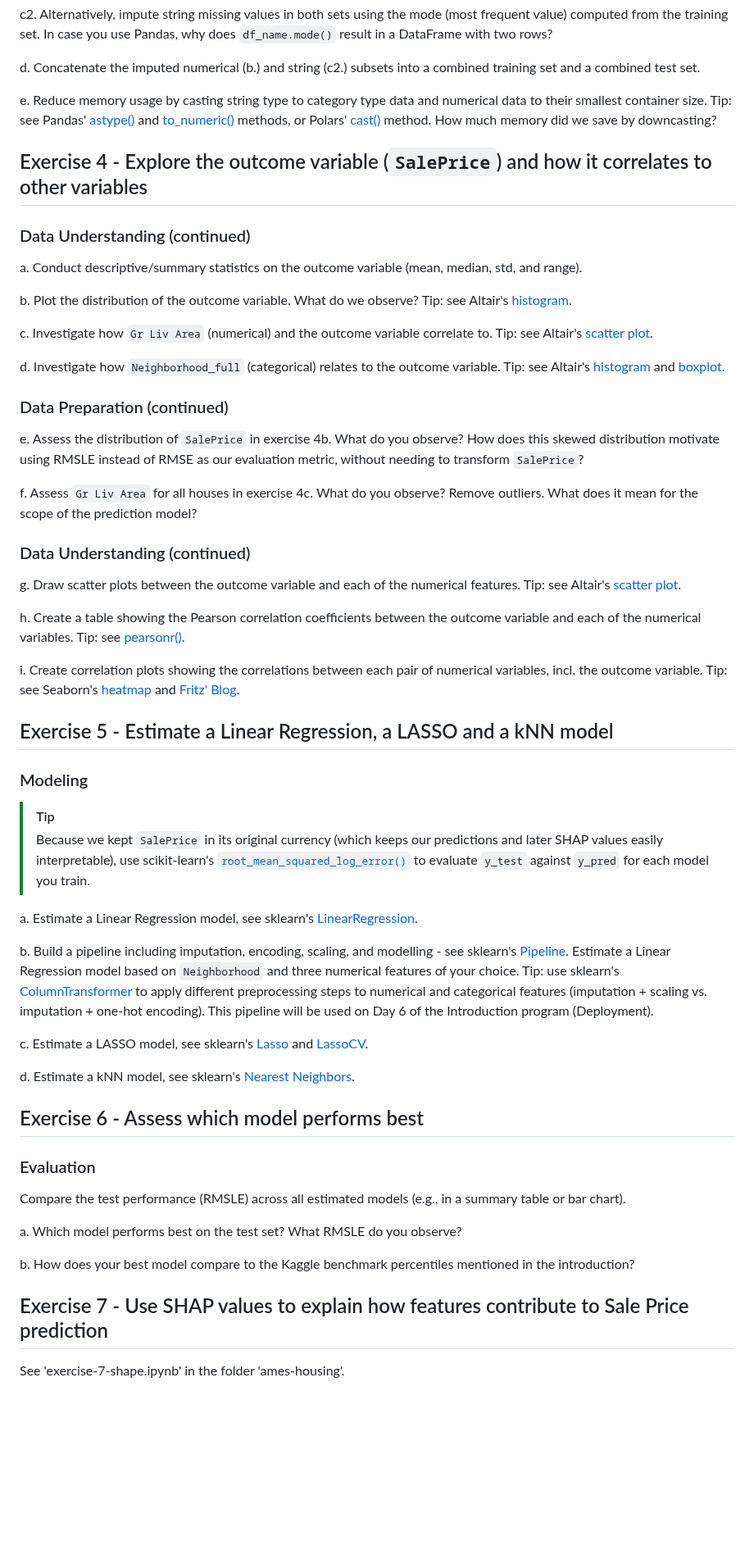
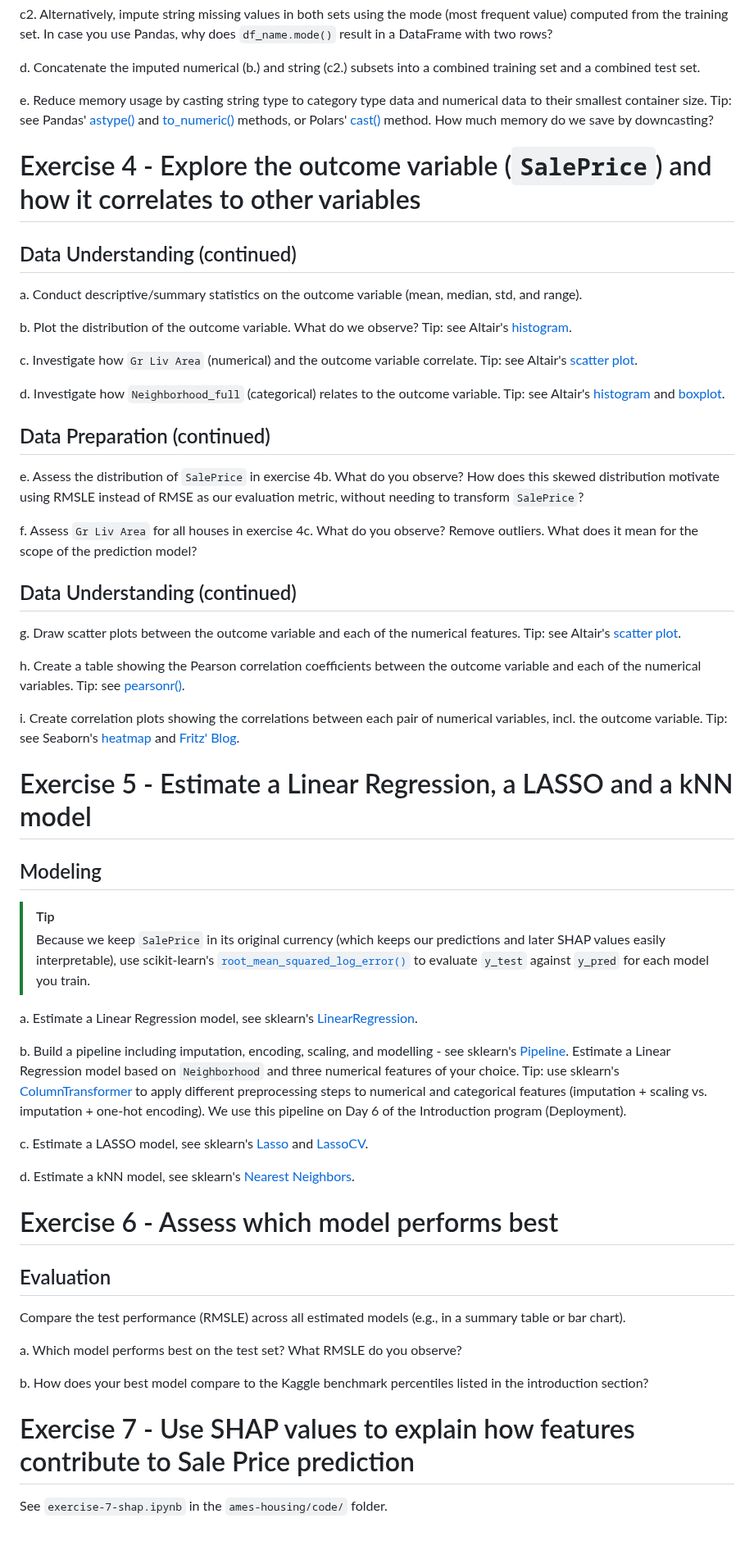
Before and after one commit to EAISI/discover-projects, a Markdown page: ames-housing/README.md, the part around one of its changes. Shown at 82% size. Rendered like a GitHub page; blank space fills up the shorter version.

```diff
--- a/ames-housing/README.md
+++ b/ames-housing/README.md
@@ -68,28 +79,27 @@ c2. Alternatively, impute string missing values in both sets using the mode (mos
 
 d. Concatenate the imputed numerical (b.) and string (c2.) subsets into a combined training set and a combined test set.
 
-e. Reduce memory usage by casting string type to category type data and numerical data to their smallest container size. Tip: see Pandas' [astype()](https://pandas.pydata.org/docs/user_guide/categorical.html) and [to_numeric()](https://pandas.pydata.org/docs/reference/api/pandas.to_numeric.html) methods, or Polars' [cast()](https://docs.pola.rs/api/python/stable/reference/series/api/polars.Series.cast.html#polars.Series.cast) method. How much memory did we save by downcasting?
+e. Reduce memory usage by casting string type to category type data and numerical data to their smallest container size. Tip: see Pandas' [astype()](https://pandas.pydata.org/docs/user_guide/categorical.html) and [to_numeric()](https://pandas.pydata.org/docs/reference/api/pandas.to_numeric.html) methods, or Polars' [cast()](https://docs.pola.rs/api/python/stable/reference/series/api/polars.Series.cast.html#polars.Series.cast) method. How much memory do we save by downcasting?
 
 
-## Exercise 4 - Explore the outcome variable (`SalePrice`) and how it correlates to other variables
-### Data Understanding (continued)
+# Exercise 4 - Explore the outcome variable (`SalePrice`) and how it correlates to other variables
+## Data Understanding (continued)
 
 a. Conduct descriptive/summary statistics on the outcome variable (mean, median, std, and range).
 
 b. Plot the distribution of the outcome variable. What do we observe? Tip: see Altair's [histogram](https://altair-viz.github.io/gallery/simple_histogram.html).
 
-c. Investigate how `Gr Liv Area` (numerical) and the outcome variable correlate to. Tip: see Altair's [scatter plot](https://altair-viz.github.io/gallery/scatter_tooltips.html).
+c. Investigate how `Gr Liv Area` (numerical) and the outcome variable correlate. Tip: see Altair's [scatter plot](https://altair-viz.github.io/gallery/scatter_tooltips.html).
 
 d. Investigate how `Neighborhood_full` (categorical) relates to the outcome variable. Tip: see Altair's [histogram](https://altair-viz.github.io/gallery/simple_histogram.html) and [boxplot](https://altair-viz.github.io/gallery/boxplot.html).
 
-### Data Preparation (continued)
+## Data Preparation (continued)
 
 e. Assess the distribution of `SalePrice` in exercise 4b. What do you observe? How does this skewed distribution motivate using RMSLE instead of RMSE as our evaluation metric, without needing to transform `SalePrice`?
 
 f. Assess `Gr Liv Area` for all houses in exercise 4c. What do you observe? Remove outliers. What does it mean for the scope of the prediction model?
 
-
-### Data Understanding (continued)
+## Data Understanding (continued)
 
 g. Draw scatter plots between the outcome variable and each of the numerical features. Tip: see Altair's [scatter plot](https://altair-viz.github.io/gallery/scatter_tooltips.html).
 
@@ -97,29 +107,29 @@ h. Create a table showing the Pearson correlation coefficients between the outco
 
 i. Create correlation plots showing the correlations between each pair of numerical variables, incl. the outcome variable. Tip: see Seaborn's [heatmap](https://seaborn.pydata.org/generated/seaborn.heatmap.html) and [Fritz' Blog](https://fritz.ai/seaborn-heatmaps-13-ways-to-customize-correlation-matrix-visualizations/).
 
-## Exercise 5 - Estimate a Linear Regression, a LASSO and a kNN model
-### Modeling
+# Exercise 5 - Estimate a Linear Regression, a LASSO and a kNN model
+## Modeling
 
 > [!TIP]
-> Because we kept `SalePrice` in its original currency (which keeps our predictions and later SHAP values easily interpretable), use scikit-learn's [`root_mean_squared_log_error()`](https://scikit-learn.org/stable/modules/generated/sklearn.metrics.root_mean_squared_log_error.html) to evaluate `y_test` against `y_pred` for each model you train.
+> Because we keep `SalePrice` in its original currency (which keeps our predictions and later SHAP values easily interpretable), use scikit-learn's [`root_mean_squared_log_error()`](https://scikit-learn.org/stable/modules/generated/sklearn.metrics.root_mean_squared_log_error.html) to evaluate `y_test` against `y_pred` for each model you train.
 
 a. Estimate a Linear Regression model, see sklearn's [LinearRegression](https://scikit-learn.org/stable/modules/generated/sklearn.linear_model.LinearRegression.html).
 
-b. Build a pipeline including imputation, encoding, scaling, and modelling - see sklearn's [Pipeline](https://scikit-learn.org/stable/modules/generated/sklearn.pipeline.Pipeline.html). Estimate a Linear Regression model based on `Neighborhood` and three numerical features of your choice. Tip: use sklearn's [ColumnTransformer](https://scikit-learn.org/stable/modules/generated/sklearn.compose.ColumnTransformer.html) to apply different preprocessing steps to numerical and categorical features (imputation + scaling vs. imputation + one-hot encoding). This pipeline will be used on Day 6 of the Introduction program (Deployment).
+b. Build a pipeline including imputation, encoding, scaling, and modelling - see sklearn's [Pipeline](https://scikit-learn.org/stable/modules/generated/sklearn.pipeline.Pipeline.html). Estimate a Linear Regression model based on `Neighborhood` and three numerical features of your choice. Tip: use sklearn's [ColumnTransformer](https://scikit-learn.org/stable/modules/generated/sklearn.compose.ColumnTransformer.html) to apply different preprocessing steps to numerical and categorical features (imputation + scaling vs. imputation + one-hot encoding). We use this pipeline on Day 6 of the Introduction program (Deployment).
 
 c. Estimate a LASSO model, see sklearn's [Lasso](https://scikit-learn.org/stable/modules/generated/sklearn.linear_model.Lasso.html) and [LassoCV](https://scikit-learn.org/stable/modules/generated/sklearn.linear_model.LassoCV.html).
 
 d. Estimate a kNN model, see sklearn's [Nearest Neighbors](https://scikit-learn.org/stable/modules/neighbors.html).
 
-## Exercise 6 - Assess which model performs best
-### Evaluation
+# Exercise 6 - Assess which model performs best
+## Evaluation
 
 Compare the test performance (RMSLE) across all estimated models (e.g., in a summary table or bar chart).
 
 a. Which model performs best on the test set? What RMSLE do you observe?
 
-b. How does your best model compare to the Kaggle benchmark percentiles mentioned in the introduction?
+b. How does your best model compare to the Kaggle benchmark percentiles listed in the introduction section?
 
-## Exercise 7 - Use SHAP values to explain how features contribute to Sale Price prediction
+# Exercise 7 - Use SHAP values to explain how features contribute to Sale Price prediction
 
-See 'exercise-7-shape.ipynb' in the folder 'ames-housing\'.
+See `exercise-7-shap.ipynb` in the `ames-housing/code/` folder.
```
Also changed, not shown: other parts of ames-housing/README.md (+30 -19 lines), ames-housing/images/banner.jpg (added), 35 other files.
